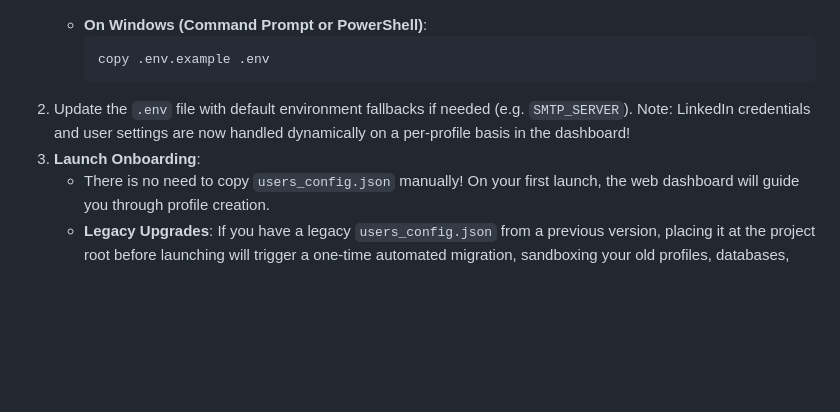
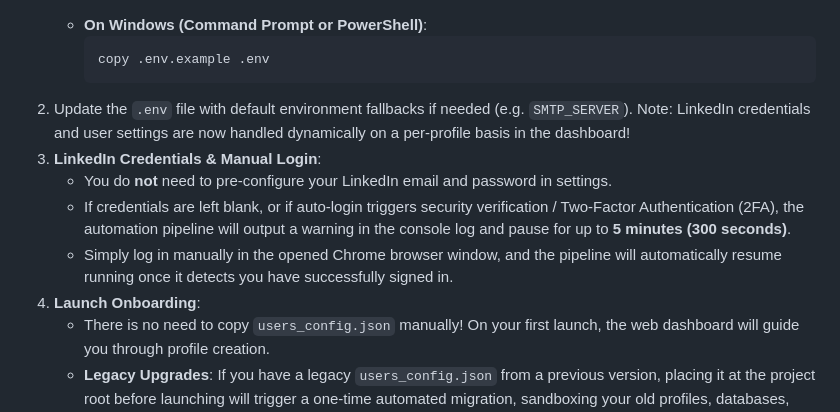
Before and after one commit to lalitkumardhanjani/Connectify, a Markdown page: README.md, the part around the change. Rendered like a GitHub page; blank space fills up the shorter version.

Commit message:
docs: update README.md with onboarding details and manual login fallback note

````diff
--- a/README.md
+++ b/README.md
@@ -108,7 +108,11 @@ cd Connectify
      copy .env.example .env
      ```
 2. Update the `.env` file with default environment fallbacks if needed (e.g. `SMTP_SERVER`). Note: LinkedIn credentials and user settings are now handled dynamically on a per-profile basis in the dashboard!
-3. **Launch Onboarding**:
+3. **LinkedIn Credentials & Manual Login**:
+   - You do **not** need to pre-configure your LinkedIn email and password in settings.
+   - If credentials are left blank, or if auto-login triggers security verification / Two-Factor Authentication (2FA), the automation pipeline will output a warning in the console log and pause for up to **5 minutes (300 seconds)**.
+   - Simply log in manually in the opened Chrome browser window, and the pipeline will automatically resume running once it detects you have successfully signed in.
+4. **Launch Onboarding**:
    - There is no need to copy `users_config.json` manually! On your first launch, the web dashboard will guide you through profile creation.
    - **Legacy Upgrades**: If you have a legacy `users_config.json` from a previous version, placing it at the project root before launching will trigger a one-time automated migration, sandboxing your old profiles, databases, and Chrome profiles under `users/` automatically.
 
````
